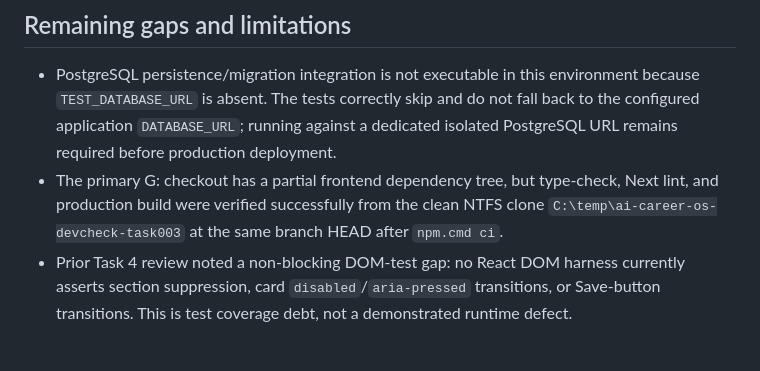
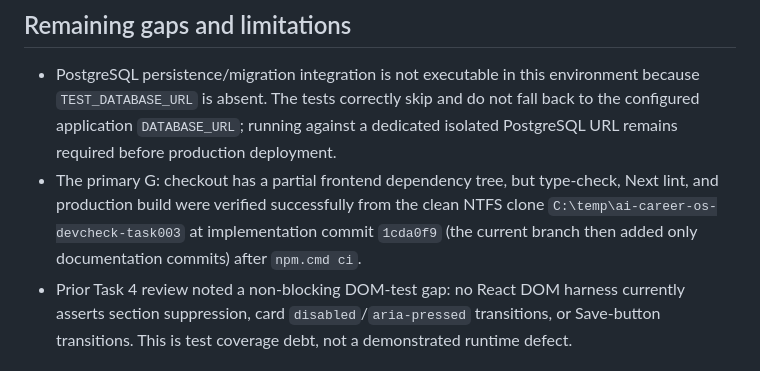
Before and after one commit to Cassieel-Q/AI-Career-OS, a Markdown page: docs/review/TASK-003_INTENDED_VS_IMPLEMENTED.md, the part around the change. Drawn GitHub-style.

Commit message:
docs: clarify frontend verification provenance

```diff
--- a/docs/review/TASK-003_INTENDED_VS_IMPLEMENTED.md
+++ b/docs/review/TASK-003_INTENDED_VS_IMPLEMENTED.md
@@ -42,7 +42,7 @@ Scope: final cross-layer verification of the Career Preferences vertical slice.
 ## Remaining gaps and limitations
 
 - PostgreSQL persistence/migration integration is not executable in this environment because `TEST_DATABASE_URL` is absent. The tests correctly skip and do not fall back to the configured application `DATABASE_URL`; running against a dedicated isolated PostgreSQL URL remains required before production deployment.
-- The primary G: checkout has a partial frontend dependency tree, but type-check, Next lint, and production build were verified successfully from the clean NTFS clone `C:\temp\ai-career-os-devcheck-task003` at the same branch HEAD after `npm.cmd ci`.
+- The primary G: checkout has a partial frontend dependency tree, but type-check, Next lint, and production build were verified successfully from the clean NTFS clone `C:\temp\ai-career-os-devcheck-task003` at implementation commit `1cda0f9` (the current branch then added only documentation commits) after `npm.cmd ci`.
 - Prior Task 4 review noted a non-blocking DOM-test gap: no React DOM harness currently asserts section suppression, card `disabled`/`aria-pressed` transitions, or Save-button transitions. This is test coverage debt, not a demonstrated runtime defect.
 
 ## Review decision
```
